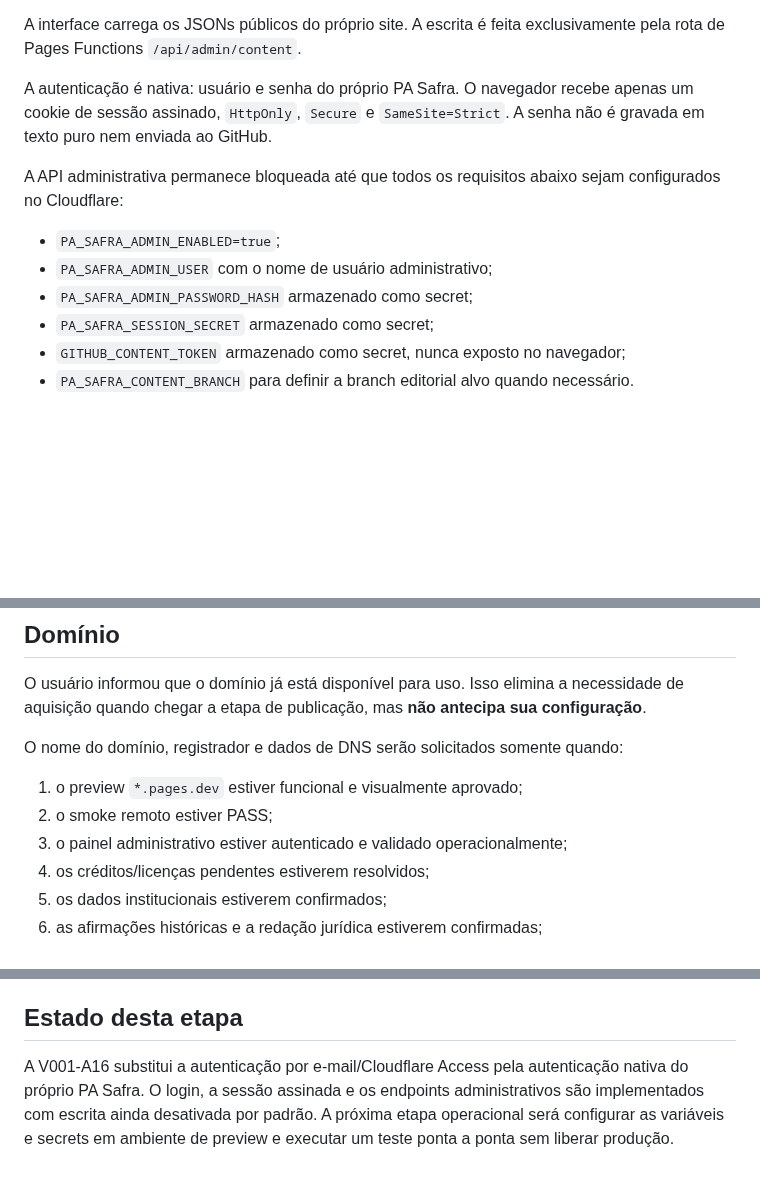
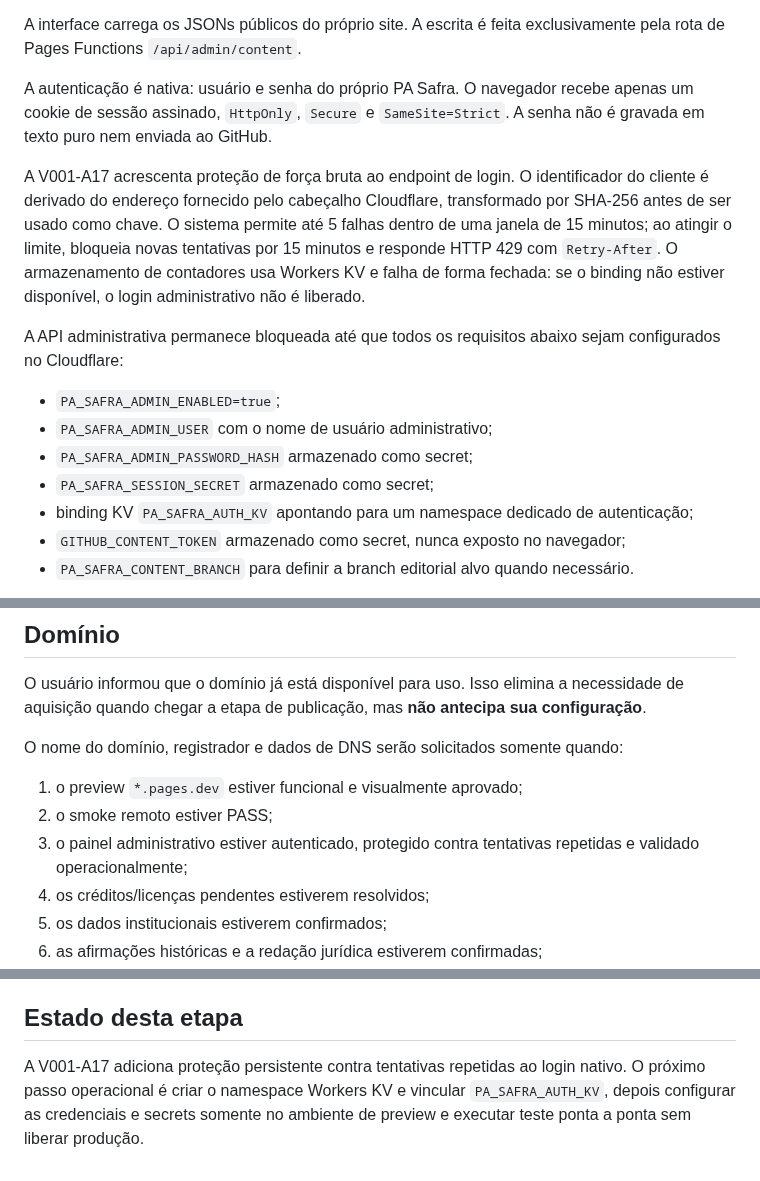
Before and after one commit to Seshomaru1984/pa-safra-compensacao-ambiental-social, a Markdown page: docs/PUBLICACAO-CLOUDFLARE-PAGES.md, 3 parts joined by grey strips. GitHub-like rendering; blank space fills up the shorter version.

Commit message:
docs(pa-v001-a17): documentar KV e limite de login

```diff
--- a/docs/PUBLICACAO-CLOUDFLARE-PAGES.md
+++ b/docs/PUBLICACAO-CLOUDFLARE-PAGES.md
@@ -92,12 +93,15 @@ A interface carrega os JSONs públicos do próprio site. A escrita é feita excl
 
 A autenticação é nativa: usuário e senha do próprio PA Safra. O navegador recebe apenas um cookie de sessão assinado, `HttpOnly`, `Secure` e `SameSite=Strict`. A senha não é gravada em texto puro nem enviada ao GitHub.
 
+A V001-A17 acrescenta proteção de força bruta ao endpoint de login. O identificador do cliente é derivado do endereço fornecido pelo cabeçalho Cloudflare, transformado por SHA-256 antes de ser usado como chave. O sistema permite até 5 falhas dentro de uma janela de 15 minutos; ao atingir o limite, bloqueia novas tentativas por 15 minutos e responde HTTP 429 com `Retry-After`. O armazenamento de contadores usa Workers KV e falha de forma fechada: se o binding não estiver disponível, o login administrativo não é liberado.
+
 A API administrativa permanece bloqueada até que todos os requisitos abaixo sejam configurados no Cloudflare:
 
 - `PA_SAFRA_ADMIN_ENABLED=true`;
 - `PA_SAFRA_ADMIN_USER` com o nome de usuário administrativo;
 - `PA_SAFRA_ADMIN_PASSWORD_HASH` armazenado como secret;
 - `PA_SAFRA_SESSION_SECRET` armazenado como secret;
+- binding KV `PA_SAFRA_AUTH_KV` apontando para um namespace dedicado de autenticação;
 - `GITHUB_CONTENT_TOKEN` armazenado como secret, nunca exposto no navegador;
 - `PA_SAFRA_CONTENT_BRANCH` para definir a branch editorial alvo quando necessário.
 
@@ -131,7 +135,7 @@ O nome do domínio, registrador e dados de DNS serão solicitados somente quando
 
 1. o preview `*.pages.dev` estiver funcional e visualmente aprovado;
 2. o smoke remoto estiver PASS;
-3. o painel administrativo estiver autenticado e validado operacionalmente;
+3. o painel administrativo estiver autenticado, protegido contra tentativas repetidas e validado operacionalmente;
 4. os créditos/licenças pendentes estiverem resolvidos;
 5. os dados institucionais estiverem confirmados;
 6. as afirmações históricas e a redação jurídica estiverem confirmadas;
@@ -143,4 +147,4 @@ Não solicitar senha, token ou cookie do registrador/Cloudflare pelo chat. Prefe
 
 ## Estado desta etapa
 
-A V001-A16 substitui a autenticação por e-mail/Cloudflare Access pela autenticação nativa do próprio PA Safra. O login, a sessão assinada e os endpoints administrativos são implementados com escrita ainda desativada por padrão. A próxima etapa operacional será configurar as variáveis e secrets em ambiente de preview e executar um teste ponta a ponta sem liberar produção.
+A V001-A17 adiciona proteção persistente contra tentativas repetidas ao login nativo. O próximo passo operacional é criar o namespace Workers KV e vincular `PA_SAFRA_AUTH_KV`, depois configurar as credenciais e secrets somente no ambiente de preview e executar teste ponta a ponta sem liberar produção.
```
Also changed, not shown: other parts of docs/PUBLICACAO-CLOUDFLARE-PAGES.md (+1 -0 lines).
